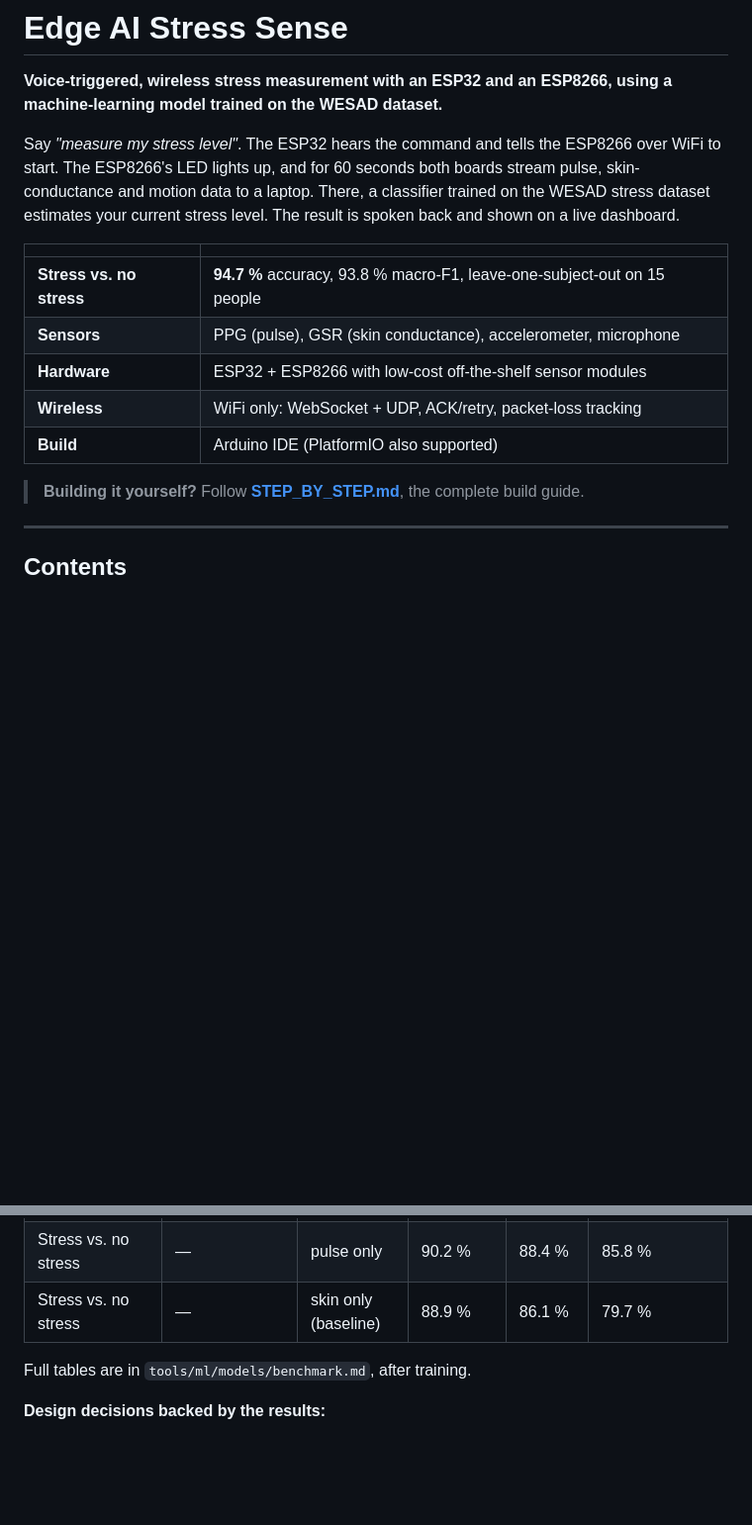
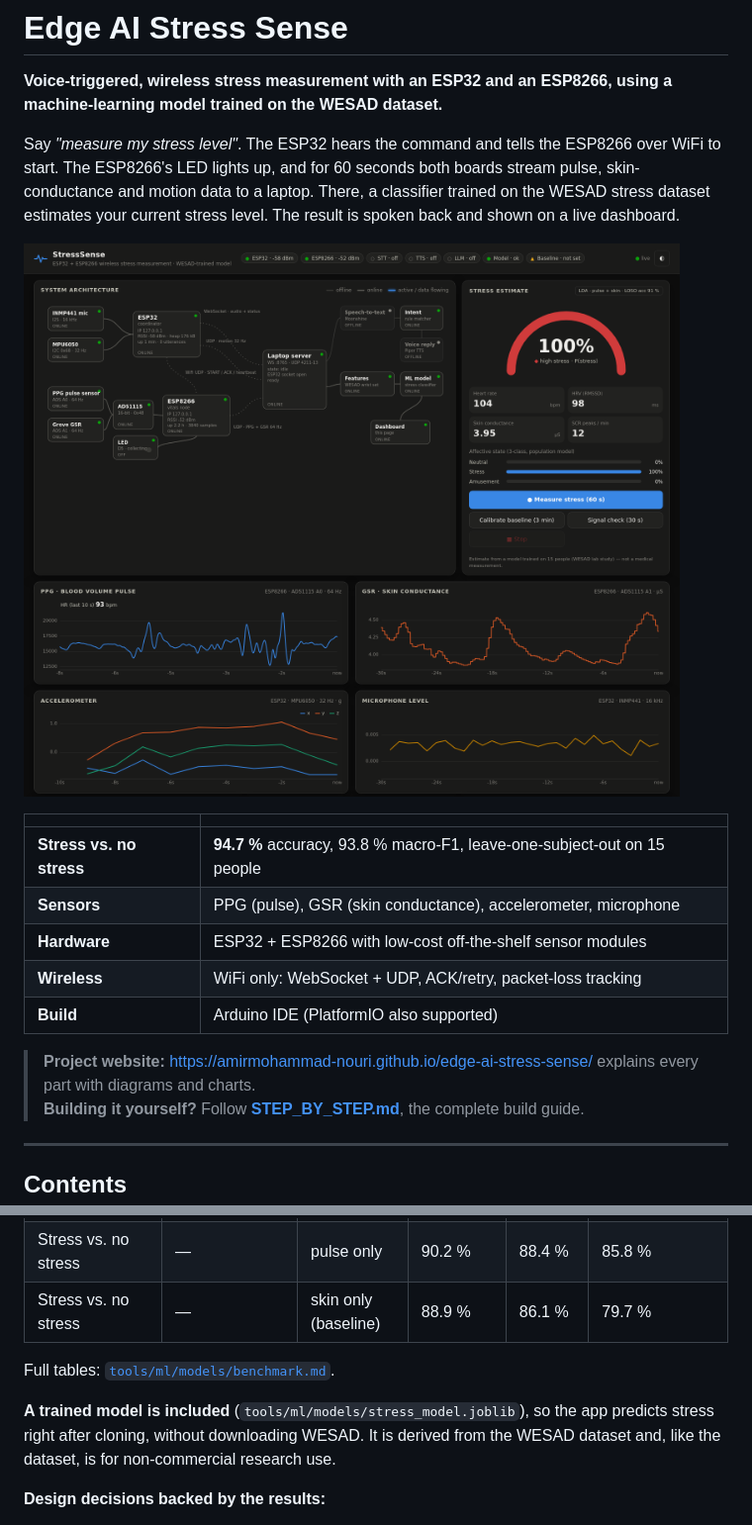
Before and after one commit to AmirMohammad-Nouri/edge-ai-stress-sense, a Markdown page: README.md, 2 parts joined by grey strips. Shown at 99% size. GitHub-like rendering; pictures changed too: docs/images/dashboard.png (added); blank space fills up the shorter version.

Commit message:
Add project website, dashboard screenshot and trained model
- docs/: GitHub Pages site (index.html + assets) explaining architecture,
  hardware, firmware, wireless protocol, voice, ML method and results,
  with diagrams and charts from the benchmark
- docs/images/dashboard.png: dashboard screenshot used by README and site
- tools/ml/models/: deployed pulse + skin model and LOSO benchmark results
- README links the website and notes the included model's WESAD terms

```diff
--- a/README.md
+++ b/README.md
@@ -7,6 +7,8 @@ The ESP8266's LED lights up, and for 60 seconds both boards stream pulse, skin-c
 data to a laptop. There, a classifier trained on the WESAD stress dataset estimates your current
 stress level. The result is spoken back and shown on a live dashboard.
 
+![Dashboard: live system diagram, stress estimate and sensor signals](docs/images/dashboard.png)
+
 | | |
 |---|---|
 | **Stress vs. no stress** | **94.7 %** accuracy, 93.8 % macro-F1, leave-one-subject-out on 15 people |
@@ -15,6 +17,7 @@ stress level. The result is spoken back and shown on a live dashboard.
 | **Wireless** | WiFi only: WebSocket + UDP, ACK/retry, packet-loss tracking |
 | **Build** | Arduino IDE (PlatformIO also supported) |
 
+> **Project website:** https://amirmohammad-nouri.github.io/edge-ai-stress-sense/ explains every part with diagrams and charts.
 > **Building it yourself?** Follow **[STEP_BY_STEP.md](STEP_BY_STEP.md)**, the complete build guide.
 
 ---
@@ -240,7 +243,10 @@ so only its wrist signals are used. Sampling rates were chosen to match:
 | Stress vs. no stress | — | pulse only | 90.2 % | 88.4 % | 85.8 % |
 | Stress vs. no stress | — | skin only (baseline) | 88.9 % | 86.1 % | 79.7 % |
 
-Full tables are in `tools/ml/models/benchmark.md`, after training.
+Full tables: [`tools/ml/models/benchmark.md`](tools/ml/models/benchmark.md).
+
+**A trained model is included** (`tools/ml/models/stress_model.joblib`), so the app predicts stress right after cloning,
+without downloading WESAD. It is derived from the WESAD dataset and, like the dataset, is for non-commercial research use.
 
 **Design decisions backed by the results:**
 - **Motion is excluded from the deployed model.** The accelerometer alone reached 87.5 % (the paper: ~70 %), because
```
Also changed, not shown: 7 other files.
